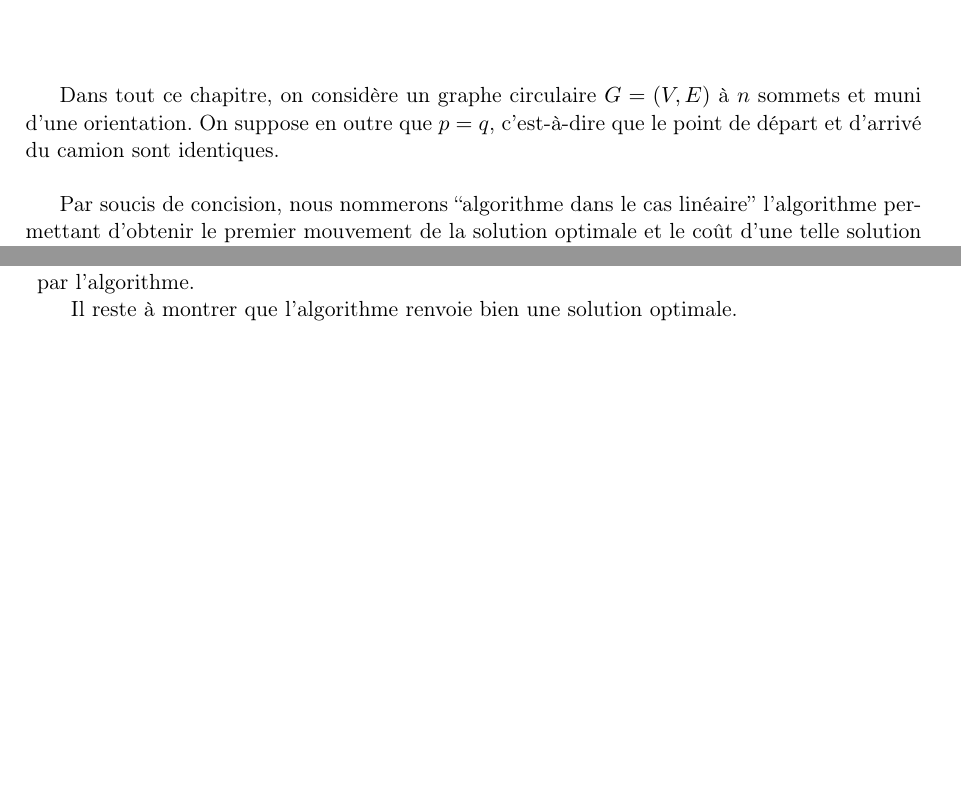
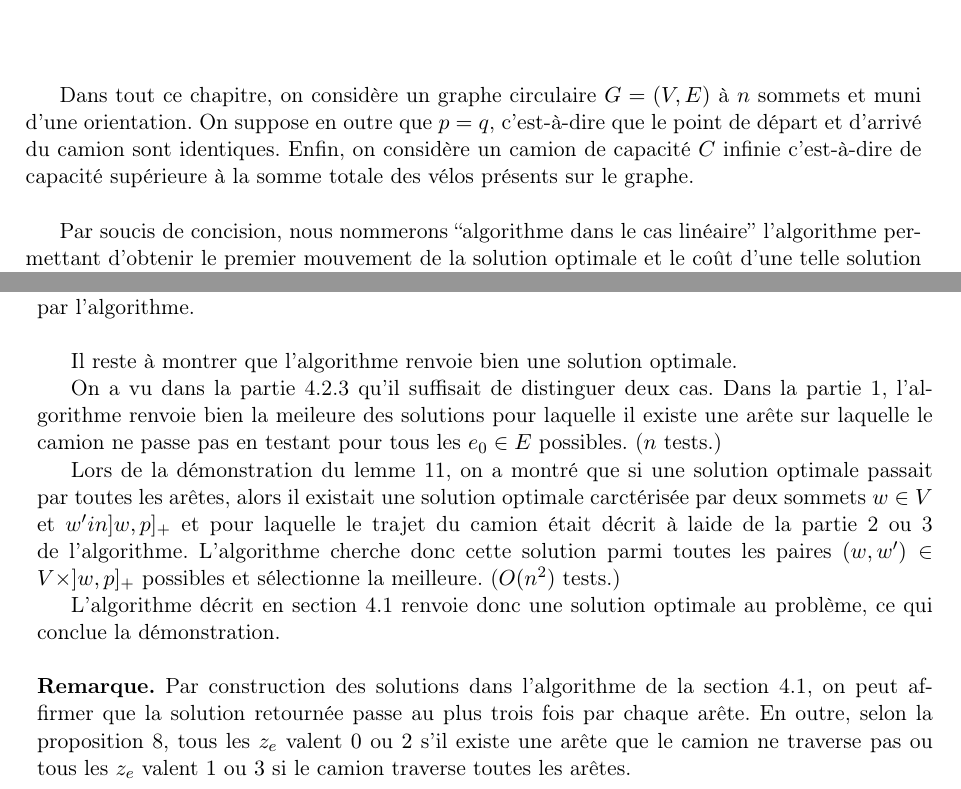
Before and after one commit to etienneSG/CERMICS-2014_Rapport, a LaTeX document (rapport.tex, which reads Sections/capacite_infinie.tex): two parts of pages 26 and 31 of 34, joined at a grey line, cut so that both start at the same text, the shorter picture padded with empty space. Compiled offline with pdfLaTeX.

Commit message:
Changes to be committed: 	modified:   Sections/capacite_infinie.tex

```diff
--- a/Sections/capacite_infinie.tex
+++ b/Sections/capacite_infinie.tex
@@ -1,6 +1,6 @@
 \chapter{Capacité du camion infinie}
 
-Dans tout ce chapitre, on considère un graphe circulaire $G = (V,E)$ à $n$ sommets et muni d'une orientation. On suppose en outre que $p=q$, c'est-à-dire que le point de départ et d'arrivé du camion sont identiques.
+Dans tout ce chapitre, on considère un graphe circulaire $G = (V,E)$ à $n$ sommets et muni d'une orientation. On suppose en outre que $p=q$, c'est-à-dire que le point de départ et d'arrivé du camion sont identiques. Enfin, on considère un camion de capacité $C$ infinie c'est-à-dire de capacité supérieure à la somme totale des vélos présents sur le graphe.
 \\
 
 Par soucis de concision, nous nommerons ``algorithme dans le cas linéaire'' l'algorithme permettant d'obtenir le premier mouvement de la solution optimale et le coût d'une telle solution dans le cas où le graphe est une ligne. Cet algorithme est décrit dans l'article \cite{Benchimol2011} en section 8. On rappelle qu'un tel algorithme est linéaire en le nombre de sommet.
@@ -236,5 +236,15 @@ De plus, il est évident que :
 \item $\min_{w \in V, w' \in ]w,o]} \left(3 \sum_{ v \in E\left[ \left[w',w\right]_+ \right] }c_v + \Upsilon_{G(w,w',-)}\right)$ donne le coût de la meilleure solution retourné dans la partie \ref{Calcul mvt - Ze0 unitaire - indirect}.
 \end{itemize}
 Donc la formule donnée dans le théorème \ref{thm: optimalité algo infini} donne bien le coût de la meilleure solution retournée par l'algorithme.
+\\
 
 Il reste à montrer que l'algorithme renvoie bien une solution optimale.
+
+On a vu dans la partie \ref{e0 nul ou unitaire} qu'il suffisait de distinguer deux cas. Dans la partie \ref{Calcul mvt - Ze0 nul}, l'algorithme renvoie bien la meileure des solutions pour laquelle il existe une arête sur laquelle le camion ne passe pas en testant pour tous les $e_0 \in E$ possibles. ($n$ tests.)
+
+Lors de la démonstration du lemme \ref{Ze inf 3 - circulaire}, on a montré que si une solution optimale passait par toutes les arêtes, alors il existait une solution optimale carctérisée par deux sommets $w \in V$ et $w' in ]w,p]_+$ et pour laquelle le trajet du camion était décrit à laide de la partie \ref{Calcul mvt - Ze0 unitaire - direct} ou \ref{Calcul mvt - Ze0 unitaire - indirect} de l'algorithme. L'algorithme cherche donc cette solution parmi toutes les paires $(w,w') \in V\times ]w,p]_+$ possibles et sélectionne la meilleure. ($O(n^2)$ tests.)
+
+L'algorithme décrit en section \ref{Algorithme circulaire infini} renvoie donc une solution optimale au problème, ce qui conclue la démonstration.
+\\
+\\
+\textbf{Remarque.} Par construction des solutions dans l'algorithme de la section \ref{Algorithme circulaire infini}, on peut affirmer que la solution retournée passe au plus trois fois par chaque arête. En outre, selon la proposition \ref{parité des Ze}, tous les $z_e$ valent $0$ ou $2$ s'il existe une arête que le camion ne traverse pas ou tous les $z_e$ valent $1$ ou $3$ si le camion traverse toutes les arêtes.
```
Also changed, not shown: Sections/capacite_infinie.tex (4 more changed lines).
